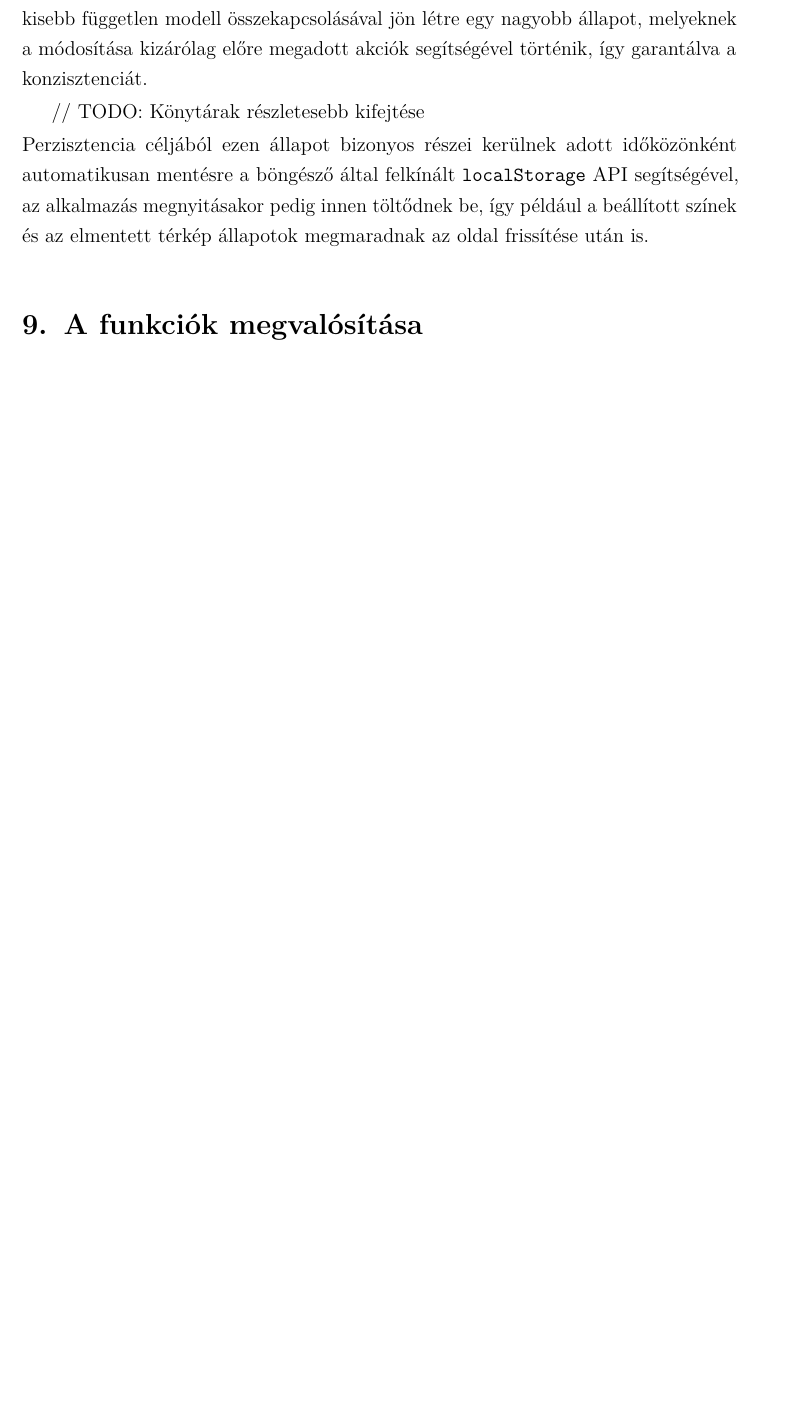
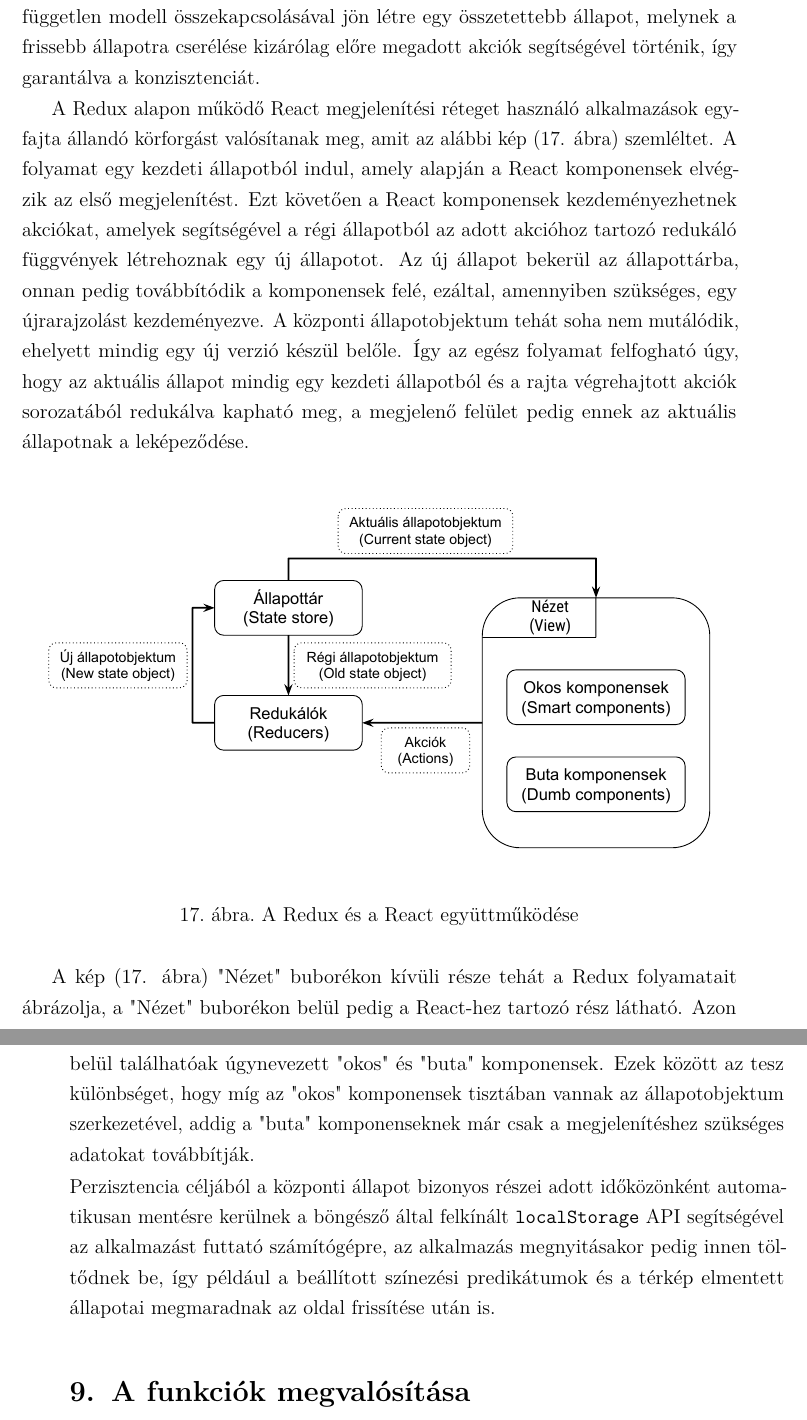
Before and after one commit to Isti115/bsc-szakdolgozat, a LaTeX document (source/main.tex, which reads source/used-libraries.tex): part of page 24 of 37 before the commit and two parts of pages 24 and 25 of 38 after it, the two joined at a grey line, cut so that both start at the same text, the shorter picture padded with empty space. Compiled offline with pdfLaTeX.

Commit message:
Added redux and react explanation

```diff
--- a/source/used-libraries.tex
+++ b/source/used-libraries.tex
@@ -42,14 +43,40 @@
 
 Mint az már korábban említésre került, a modell és a kontroller szerepét
 egyaránt a Redux csomag tölti be. Ennek működése azon alapul, hogy a háttérben
-több kisebb független modell összekapcsolásával jön létre egy nagyobb állapot,
-melyeknek a módosítása kizárólag előre megadott akciók segítségével történik,
-így garantálva a konzisztenciát.
+több kisebb független modell összekapcsolásával jön létre egy összetettebb
+állapot, melynek a frissebb állapotra cserélése kizárólag előre megadott akciók
+segítségével történik, így garantálva a konzisztenciát.
 
-// TODO: Könytárak részletesebb kifejtése
+A Redux alapon működő React megjelenítési réteget használó alkalmazások egyfajta
+állandó körforgást valósítanak meg, amit az alábbi kép (\ref{fig:redux_react}.
+ábra) szemléltet. A folyamat egy kezdeti állapotból indul, amely alapján a
+React komponensek elvégzik az első megjelenítést. Ezt követően a React
+komponensek kezdeményezhetnek akciókat, amelyek segítségével a régi állapotból
+az adott akcióhoz tartozó redukáló függvények létrehoznak egy új állapotot. Az
+új állapot bekerül az állapottárba, onnan pedig továbbítódik a komponensek felé,
+ezáltal, amennyiben szükséges, egy újrarajzolást kezdeményezve. A központi
+állapotobjektum tehát soha nem mutálódik, ehelyett mindig egy új verzió készül
+belőle. Így az egész folyamat felfogható úgy, hogy az aktuális állapot mindig
+egy kezdeti állapotból és a rajta végrehajtott akciók sorozatából redukálva
+kapható meg, a megjelenő felület pedig ennek az aktuális állapotnak a
+leképeződése.
 
-\noindent Perzisztencia céljából ezen állapot bizonyos részei kerülnek adott
-időközönként automatikusan mentésre a böngésző által felkínált
-\verb|localStorage| API segítségével, az alkalmazás megnyitásakor pedig innen
-töltődnek be, így például a beállított színek és az elmentett térkép állapotok
-megmaradnak az oldal frissítése után is.
+\begin{figure}[H]
+  \includegraphics[width=\textwidth]{redux_react.pdf}
+  \caption{A Redux és a React együttműködése}
+  \label{fig:redux_react}
+\end{figure}
+
+A kép (\ref{fig:redux_react}. ábra) "Nézet" buborékon kívüli része tehát a Redux
+folyamatait ábrázolja, a "Nézet" buborékon belül pedig a React-hez tartozó rész
+látható. Azon belül találhatóak úgynevezett "okos" és "buta" komponensek. Ezek
+között az tesz különbséget, hogy míg az "okos" komponensek tisztában vannak az
+állapotobjektum szerkezetével, addig a "buta" komponenseknek már csak a
+megjelenítéshez szükséges adatokat továbbítják.
+
+\noindent Perzisztencia céljából a központi állapot bizonyos részei adott
+időközönként automatikusan mentésre kerülnek a böngésző által felkínált
+\verb|localStorage| API segítségével az alkalmazást futtató számítógépre, az
+alkalmazás megnyitásakor pedig innen töltődnek be, így például a beállított
+színezési predikátumok és a térkép elmentett állapotai megmaradnak az oldal
+frissítése után is.
```
Also changed, not shown: source/feature-implementations.tex (+6 -6 lines), source/model.tex (+0 -15 lines), images/class_diagram.pdf, images/redux_react.pdf (added), source/used-libraries.tex (3 more changed lines).
